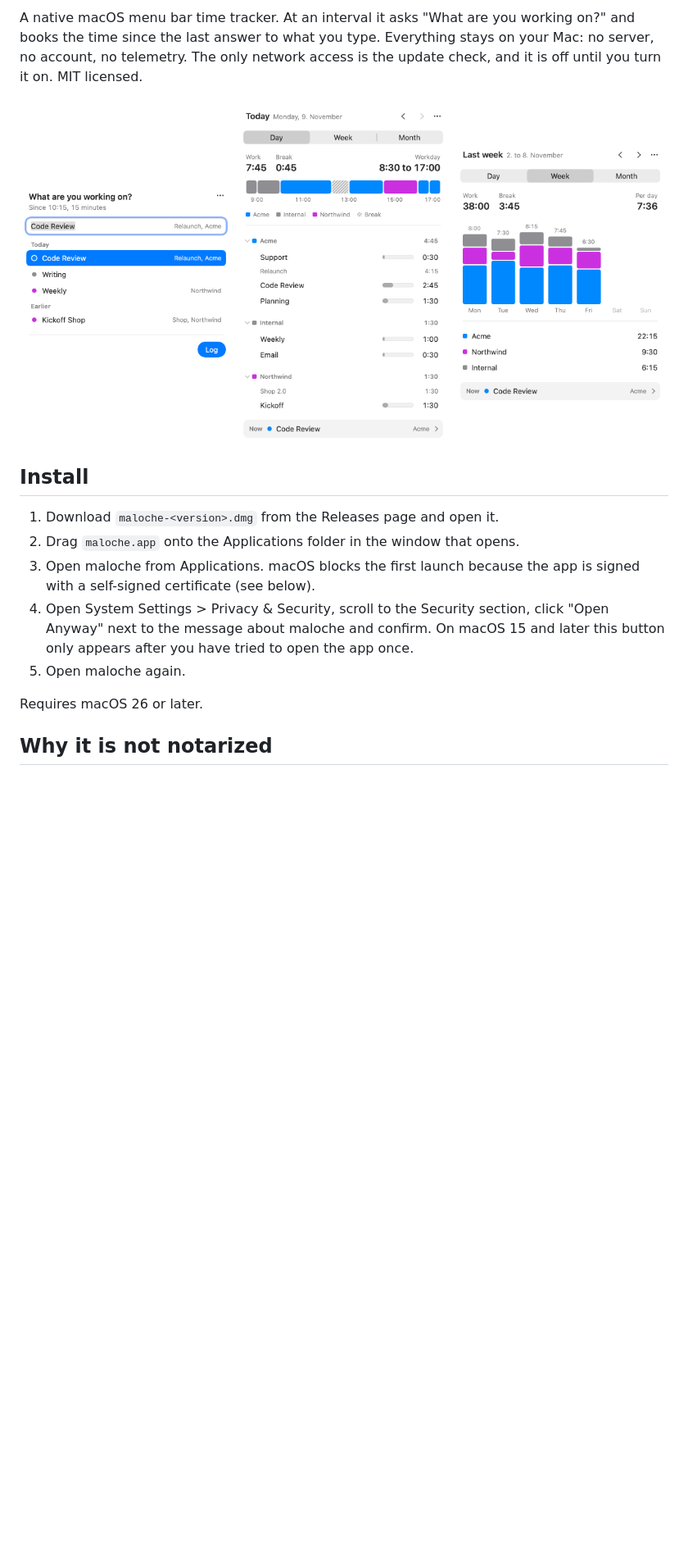
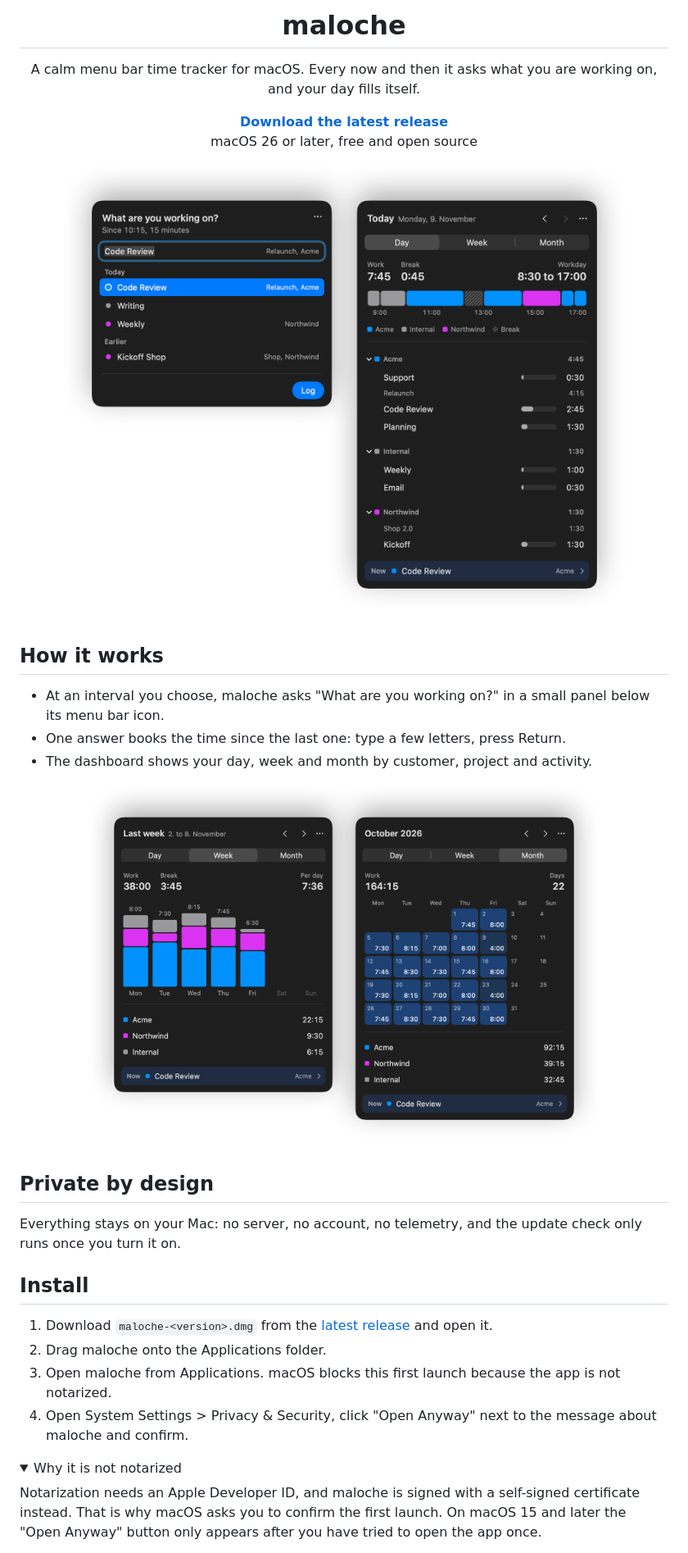
Before and after one commit to antonztsv/maloche, a Markdown page: README.md, the part around one of its changes. Shown at 82% size. GitHub-like rendering; pictures changed too: docs/images/checkin.png (deleted), docs/images/dashboard-day.png (deleted), docs/images/dashboard-week.png (deleted); folded sections open; blank space fills up the shorter version.

Commit message:
docs: simplify the readme and render its images in dark mode

```diff
--- a/README.md
+++ b/README.md
@@ -2,21 +4,40 @@
 
-A native macOS menu bar time tracker. At an interval it asks "What are you working on?" and books the time since the last answer to what you type. Everything stays on your Mac: no server, no account, no telemetry. The only network access is the update check, and it is off until you turn it on. MIT licensed.
+<h1 align="center">maloche</h1>
 
-<p>
-  <img src="docs/images/checkin.png" alt="The check-in panel" width="260">
-  <img src="docs/images/dashboard-day.png" alt="The day view" width="260">
-  <img src="docs/images/dashboard-week.png" alt="The week view" width="260">
+<p align="center">A calm menu bar time tracker for macOS. Every now and then it asks what you are working on, and your day fills itself.</p>
+
+<p align="center">
+  <a href="https://github.com/antonztsv/maloche/releases/latest"><strong>Download the latest release</strong></a><br>
+  macOS 26 or later, free and open source
 </p>
+
+<p align="center">
+  <img src="docs/images/hero.png" alt="The check-in panel next to the day view, in dark mode" width="900">
+</p>
+
+## How it works
+
+- At an interval you choose, maloche asks "What are you working on?" in a small panel below its menu bar icon.
+- One answer books the time since the last one: type a few letters, press Return.
+- The dashboard shows your day, week and month by customer, project and activity.
+
+<p align="center">
+  <img src="docs/images/periods.png" alt="The week and the month view, in dark mode" width="640">
+</p>
+
+## Private by design
+
+Everything stays on your Mac: no server, no account, no telemetry, and the update check only runs once you turn it on.
 
 ## Install
 
-1. Download `maloche-<version>.dmg` from the Releases page and open it.
-2. Drag `maloche.app` onto the Applications folder in the window that opens.
-3. Open maloche from Applications. macOS blocks the first launch because the app is signed with a self-signed certificate (see below).
-4. Open System Settings > Privacy & Security, scroll to the Security section, click "Open Anyway" next to the message about maloche and confirm. On macOS 15 and later this button only appears after you have tried to open the app once.
-5. Open maloche again.
+1. Download `maloche-<version>.dmg` from the [latest release](https://github.com/antonztsv/maloche/releases/latest) and open it.
+2. Drag maloche onto the Applications folder.
+3. Open maloche from Applications. macOS blocks this first launch because the app is not notarized.
+4. Open System Settings > Privacy & Security, click "Open Anyway" next to the message about maloche and confirm.
 
-Requires macOS 26 or later.
+<details>
+<summary>Why it is not notarized</summary>
 
-## Why it is not notarized
+Notarization needs an Apple Developer ID, and maloche is signed with a self-signed certificate instead. That is why macOS asks you to confirm the first launch. On macOS 15 and later the "Open Anyway" button only appears after you have tried to open the app once.
 
```
Also changed, not shown: other parts of README.md (+7 -25 lines), docs/development.md (added, +36 -0 lines), docs/images/icon.png (added), 1 other file.
